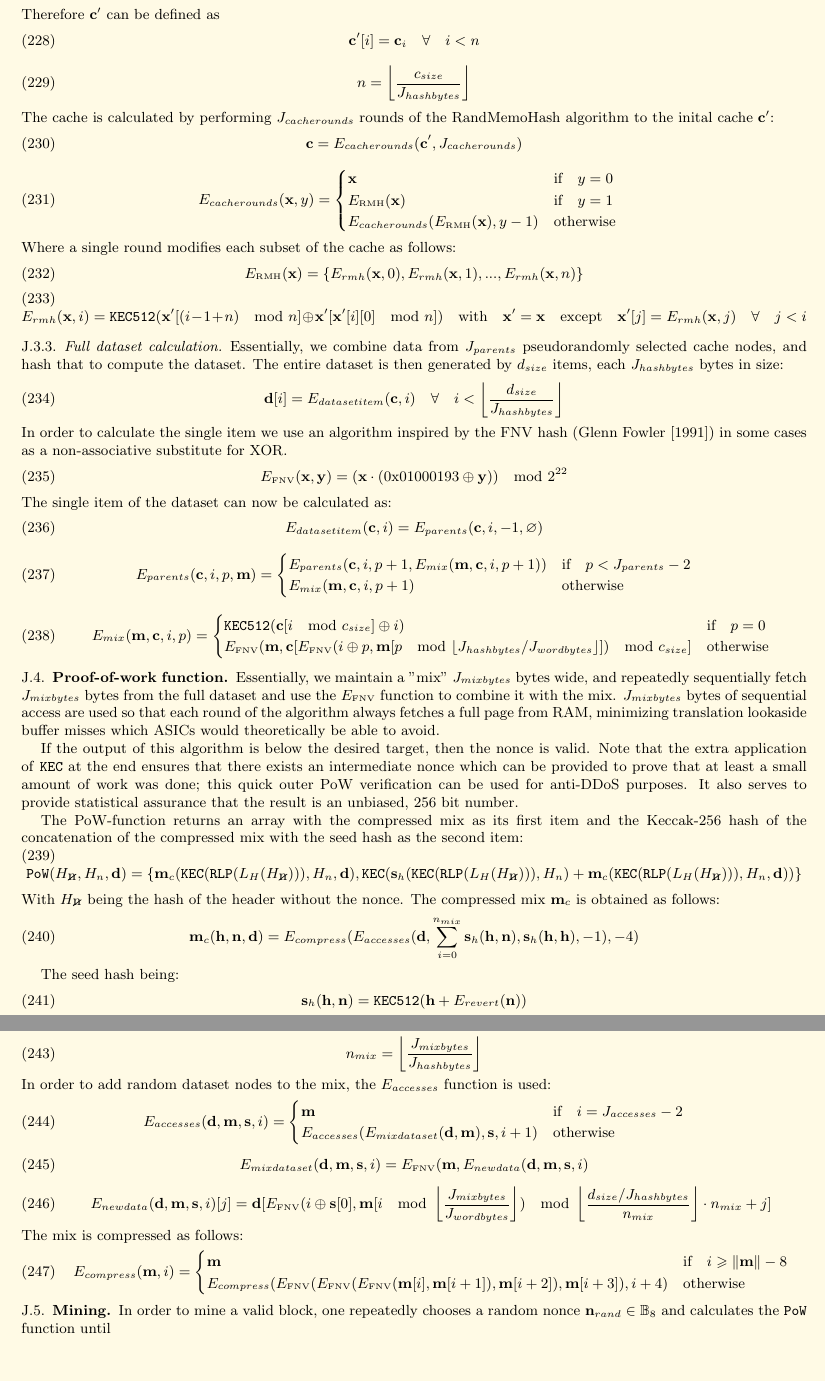
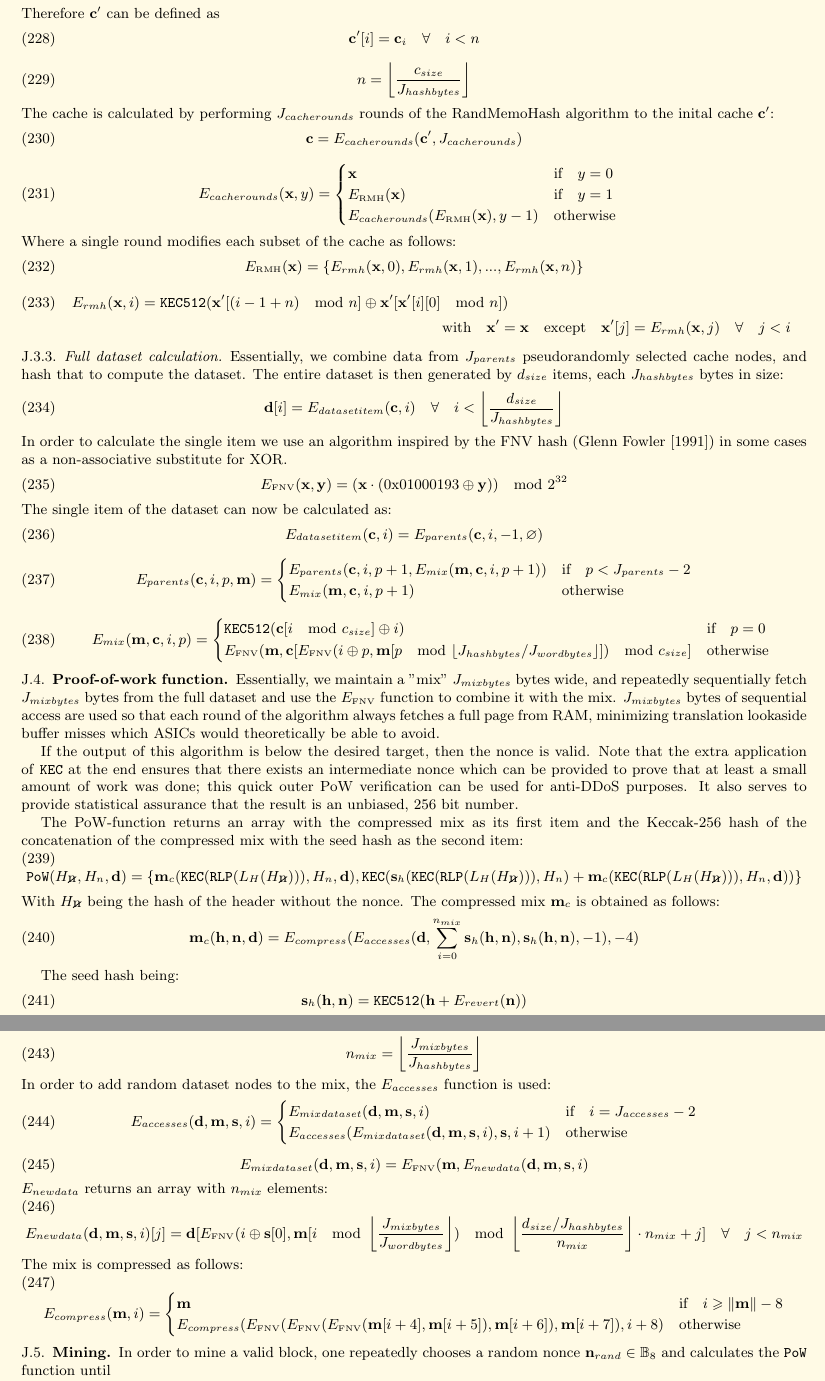
Before and after one commit to ethereum/yellowpaper, a LaTeX paper (Paper.tex): two parts of pages 31 and 32 of 32, joined at a grey line, cut so that both start at the same text, the shorter picture padded with empty space. Compiled offline with pdfLaTeX.

Commit message:
typos and corrections

```diff
--- a/Paper.tex
+++ b/Paper.tex
@@ -2096,9 +2096,10 @@ Where a single round modifies each subset of the cache as follows:
 \begin{equation}
  E_\text{\tiny RMH}(\mathbf{x}) = \lbrace E_{rmh}(\mathbf{x}, 0), E_{rmh}(\mathbf{x}, 1), ... , E_{rmh}(\mathbf{x}, n) \rbrace
 \end{equation}
-\begin{equation}
-  E_{rmh}(\mathbf{x}, i) = \texttt{KEC512}(\mathbf{x'}[(i - 1 + n) \mod n] \oplus \mathbf{x'}[\mathbf{x'}[i][0] \mod n]) \quad \text{with} \quad \mathbf{x'} = \mathbf{x} \quad \text{except} \quad \mathbf{x'}[j] = E_{rmh}(\mathbf{x}, j) \quad \forall \quad j < i
-\end{equation}
+\begin{multline}
+  E_{rmh}(\mathbf{x}, i) = \texttt{KEC512}(\mathbf{x'}[(i - 1 + n) \mod n] \oplus \mathbf{x'}[\mathbf{x'}[i][0] \mod n]) \\
+  \text{with} \quad \mathbf{x'} = \mathbf{x} \quad \text{except} \quad \mathbf{x'}[j] = E_{rmh}(\mathbf{x}, j) \quad \forall \quad j < i
+\end{multline}
 
 \subsubsection{Full dataset calculation} \label{dataset}
 Essentially, we combine data from $J_{parents}$ pseudorandomly selected cache nodes, and hash that to compute the dataset. The entire dataset is then generated by $d_{size}$ items, each $J_{hashbytes}$ bytes in size:
@@ -2107,7 +2108,7 @@ Essentially, we combine data from $J_{parents}$ pseudorandomly selected cache no
 \end{equation}
 In order to calculate the single item we use an algorithm inspired by the FNV hash (\cite{FowlerNollVo1991FNVHash}) in some cases as a non-associative substitute for XOR.
 \begin{equation}
- E_\text{\tiny FNV}(\mathbf{x}, \mathbf{y}) = (\mathbf{x} \cdot (\mathrm{0x01000193} \oplus \mathbf{y})) \mod 2^{22}
+ E_\text{\tiny FNV}(\mathbf{x}, \mathbf{y}) = (\mathbf{x} \cdot (\mathrm{0x01000193} \oplus \mathbf{y})) \mod 2^{32}
 \end{equation}
 The single item of the dataset can now be calculated as:
 \begin{equation}
@@ -2137,7 +2138,7 @@ The PoW-function returns an array with the compressed mix as its first item and
 \end{equation}
 With $H_{\hcancel{n}}$ being the hash of the header without the nonce. The compressed mix $\mathbf{m}_c$ is obtained as follows:
 \begin{equation}
- \mathbf{m}_c(\mathbf{h}, \mathbf{n}, \mathbf{d}) = E_{compress}(E_{accesses}(\mathbf{d}, \sum_{i = 0}^{n_{mix}} \mathbf{s}_h(\mathbf{h}, \mathbf{n}), \mathbf{s}_h(\mathbf{h}, \mathbf{h}), -1), -4)
+ \mathbf{m}_c(\mathbf{h}, \mathbf{n}, \mathbf{d}) = E_{compress}(E_{accesses}(\mathbf{d}, \sum_{i = 0}^{n_{mix}} \mathbf{s}_h(\mathbf{h}, \mathbf{n}), \mathbf{s}_h(\mathbf{h}, \mathbf{n}), -1), -4)
 \end{equation}
 
 The seed hash being:
@@ -2159,21 +2160,22 @@ The number of replicated sequences in the mix is:
 In order to add random dataset nodes to the mix, the $E_{accesses}$ function is used:
 \begin{equation}
  E_{accesses}(\mathbf{d}, \mathbf{m}, \mathbf{s}, i) = \begin{cases}
-\mathbf{m} & \text{if} \quad i = J_{accesses} -2 \\
-E_{accesses}(E_{mixdataset}(\mathbf{d}, \mathbf{m}), \mathbf{s}, i + 1) & \text{otherwise}
+E_{mixdataset}(\mathbf{d}, \mathbf{m},  \mathbf{s}, i) & \text{if} \quad i = J_{accesses} -2 \\
+E_{accesses}(E_{mixdataset}(\mathbf{d}, \mathbf{m}, \mathbf{s}, i), \mathbf{s}, i + 1) & \text{otherwise}
 \end{cases}
 \end{equation}
 \begin{equation}
  E_{mixdataset}(\mathbf{d}, \mathbf{m}, \mathbf{s}, i) = E_\text{\tiny FNV}(\mathbf{m}, E_{newdata}(\mathbf{d}, \mathbf{m}, \mathbf{s}, i)
 \end{equation}
-\begin{equation}
- E_{newdata}(\mathbf{d}, \mathbf{m}, \mathbf{s}, i)[j] = \mathbf{d}[E_\text{\tiny FNV}(i \oplus \mathbf{s}[0], \mathbf{m}[i \mod \left\lfloor\frac{J_{mixbytes}}{J_{wordbytes}}\right\rfloor) \mod \left\lfloor\frac{d_{size} / J_{hashbytes}}{n_{mix}}\right\rfloor \cdot n_{mix} + j]
+$E_{newdata}$ returns an array with $n_{mix}$ elements:
+\begin{equation}
+ E_{newdata}(\mathbf{d}, \mathbf{m}, \mathbf{s}, i)[j] = \mathbf{d}[E_\text{\tiny FNV}(i \oplus \mathbf{s}[0], \mathbf{m}[i \mod \left\lfloor\frac{J_{mixbytes}}{J_{wordbytes}}\right\rfloor) \mod \left\lfloor\frac{d_{size} / J_{hashbytes}}{n_{mix}}\right\rfloor \cdot n_{mix} + j] \quad \forall \quad j < n_{mix}
 \end{equation}
 The mix is compressed as follows:
 \begin{equation}
  E_{compress}(\mathbf{m}, i) = \begin{cases}
 \mathbf{m} & \text{if} \quad i \geqslant \lVert \mathbf{m} \rVert - 8 \\
-E_{compress}(E_\text{\tiny FNV}(E_\text{\tiny FNV}(E_\text{\tiny FNV}(\mathbf{m}[i], \mathbf{m}[i + 1]), \mathbf{m}[i + 2]), \mathbf{m}[i + 3]), i + 4) & \text{otherwise}
+E_{compress}(E_\text{\tiny FNV}(E_\text{\tiny FNV}(E_\text{\tiny FNV}(\mathbf{m}[i + 4], \mathbf{m}[i + 5]), \mathbf{m}[i + 6]), \mathbf{m}[i + 7]), i + 8) & \text{otherwise}
 \end{cases}
 \end{equation}
 
```
Also changed, not shown: Paper.tex (2 more changed lines).
